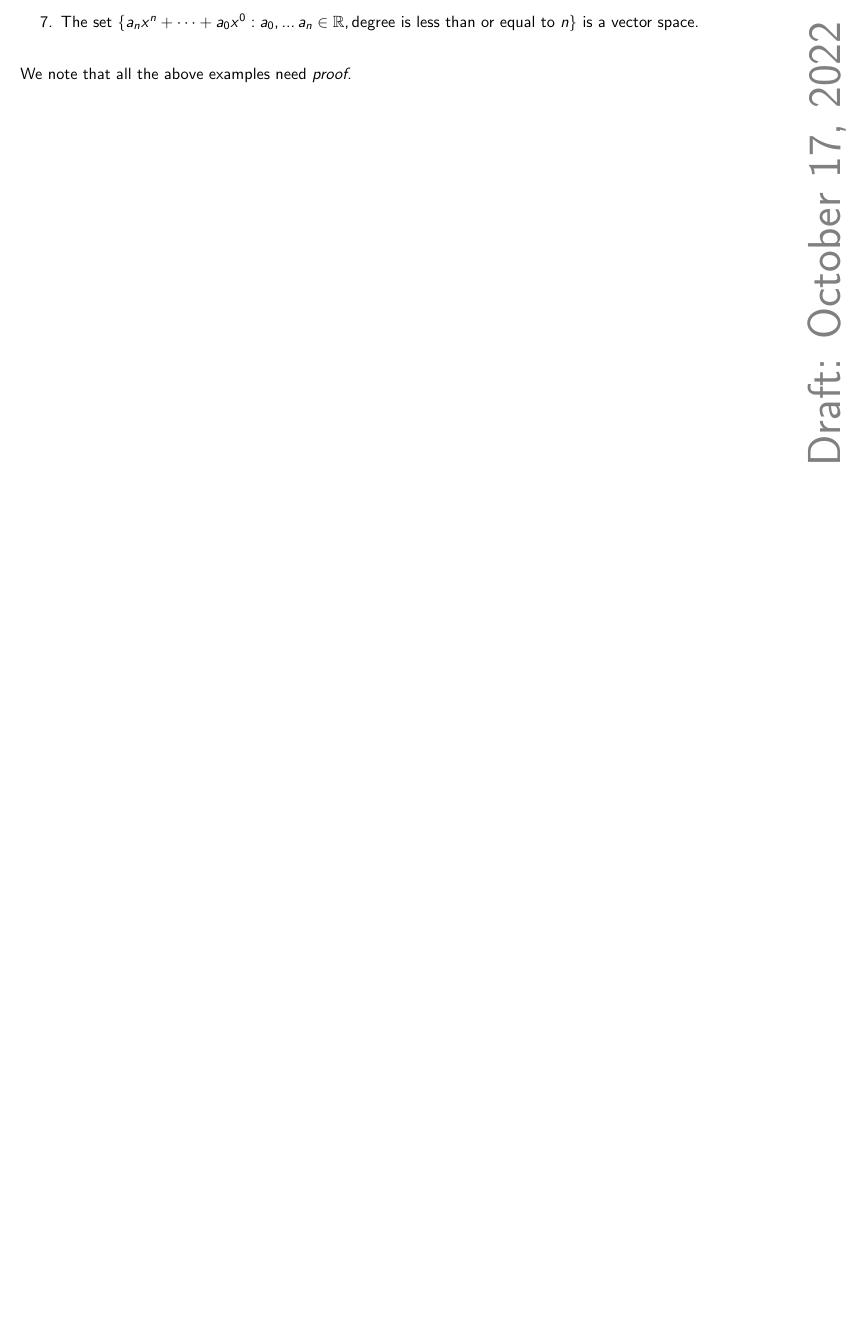
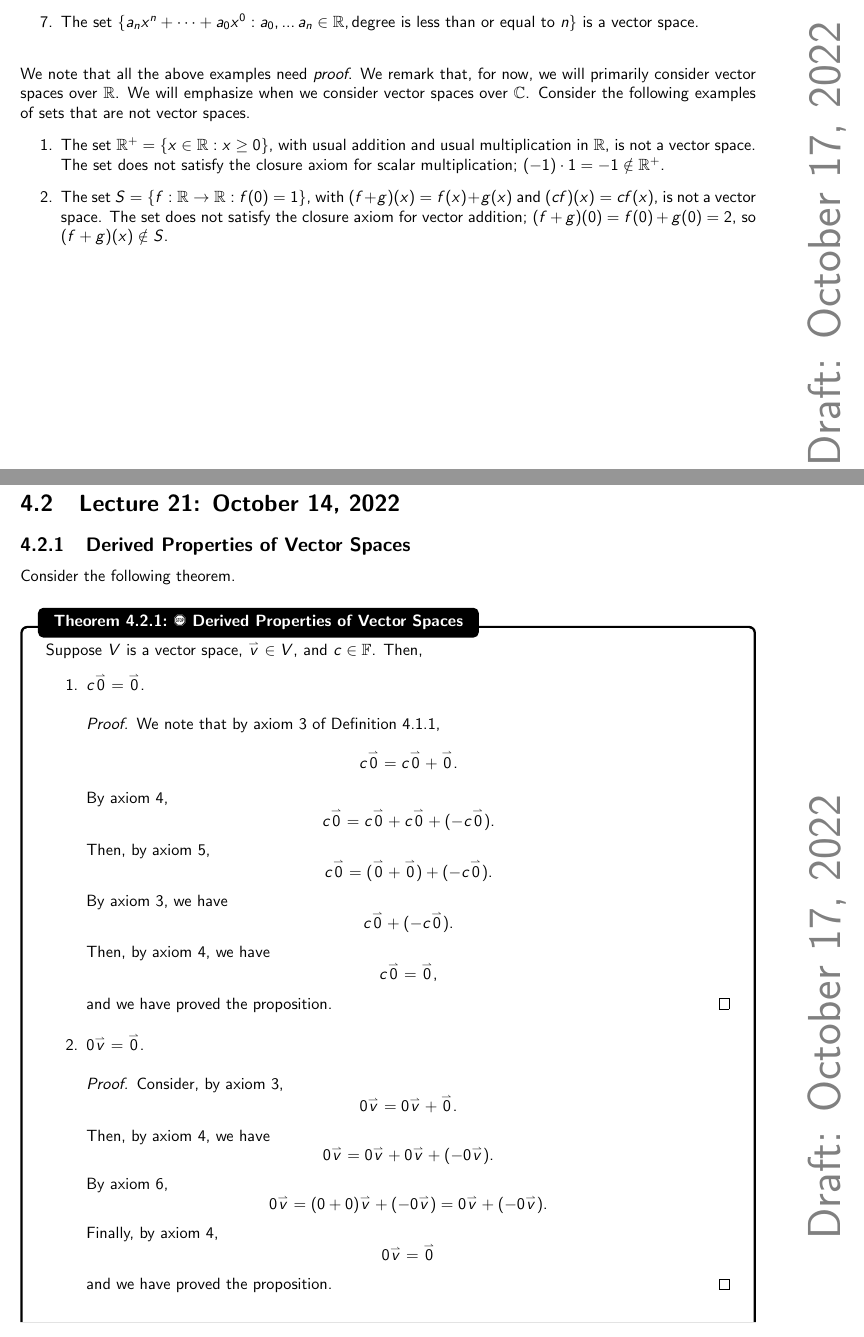
Before and after one commit to officialadithya/MATH-2135-Linear-Algebra-Notes, a LaTeX thesis (main.tex, which reads Chapters/finiteDimensionalVectorSpaces.tex): part of page 75 of 92 before the commit and two parts of pages 75 and 76 of 95 after it, the two joined at a grey line, cut so that both start at the same text, the shorter picture padded with empty space. Compiled offline with pdfLaTeX.

Commit message:
Lecture 16

```diff
--- a/Chapters/finiteDimensionalVectorSpaces.tex
+++ b/Chapters/finiteDimensionalVectorSpaces.tex
@@ -42,4 +42,64 @@
         \vphantom
         \\
         \\
-        We note that all the above examples need \textit{proof}.
+        We note that all the above examples need \textit{proof}. We remark that, for now, we will primarily consider vector spaces over \(\mathbb{R}\). We will emphasize when we consider vector spaces over \(\mathbb{C}\).  Consider the following examples of sets that are not vector spaces.
+        \begin{enumerate}
+            \item The set \(\mathbb{R}^+=\{x\in\mathbb{R}:x\geq0\}\), with usual addition and usual multiplication in \(\mathbb{R}\), is not a vector space. The set does not satisfy the closure axiom for scalar multiplication; \((-1)\cdot1=-1\nin\mathbb{R}^+\).
+            \item The set \(S=\{f:\mathbb{R}\to\mathbb{R}:f(0)=1\}\), with \((f+g)(x)=f(x)+g(x)\) and \((cf)(x)=cf(x)\), is not a vector space. The set does not satisfy the closure axiom for vector addition; \((f+g)(0)=f(0)+g(0)=2\), so \((f+g)(x)\nin S\).
+        \end{enumerate}
+
+\pagebreak
+
+\section{Lecture 21: October 14, 2022}
+
+    \subsection{Derived Properties of Vector Spaces}
+
+        Consider the following theorem.
+        \begin{theorem}{\Stop\,\,Derived Properties of Vector Spaces}{derpropvcspc}
+
+            Suppose \(V\) is a vector space, \(\vec{v}\in V\), and \(c\in\mathbb{F}\). Then,
+            \begin{enumerate}
+                \item \(c\vec{0}=\vec{0}\).
+                \begin{proof}
+                    We note that by axiom \(3\) of Definition \ref{def:vcspc},
+                    \begin{equation*}
+                        c\vec{0}=c\vec{0}+\vec{0}.
+                    \end{equation*}
+                    By axiom \(4\),
+                    \begin{equation*}
+                        c\vec{0}=c\vec{0}+c\vec{0}+(-c\vec{0}).
+                    \end{equation*}
+                    Then, by axiom \(5\),
+                    \begin{equation*}
+                        c\vec{0}=(\vec{0}+\vec{0})+(-c\vec{0}).
+                    \end{equation*}
+                    By axiom \(3\), we have
+                    \begin{equation*}
+                        c\vec{0}+(-c\vec{0}).
+                    \end{equation*}
+                    Then, by axiom \(4\), we have
+                    \begin{equation*}
+                        c\vec{0}=\vec{0},
+                    \end{equation*}
+                    and we have proved the proposition.
+                \end{proof}
+                \item \(0\vec{v}=\vec{0}\).
+                \begin{proof}
+                    Consider, by axiom \(3\),
+                    \begin{equation*}
+                        0\vec{v}=0\vec{v}+\vec{0}.
+                    \end{equation*}
+                    Then, by axiom \(4\), we have
+                    \begin{equation*}
+                        0\vec{v}=0\vec{v}+0\vec{v}+(-0\vec{v}).
+                    \end{equation*}
+                    By axiom \(6\),
+                    \begin{equation*}
+                        0\vec{v}=(0+0)\vec{v}+(-0\vec{v})=0\vec{v}+(-0\vec{v}).
+                    \end{equation*}
+                    Finally, by axiom \(4\),
+                    \begin{equation*}
+                        0\vec{v}=\vec{0}
+                    \end{equation*}
+                    and we have proved the proposition.
+                \end{proof}
@@ -45,0 +140,3 @@
+            \end{enumerate}
+
+        \end{theorem}
```
Also changed, not shown: main.pdf, Chapters/finiteDimensionalVectorSpaces.tex (53 more changed lines).
